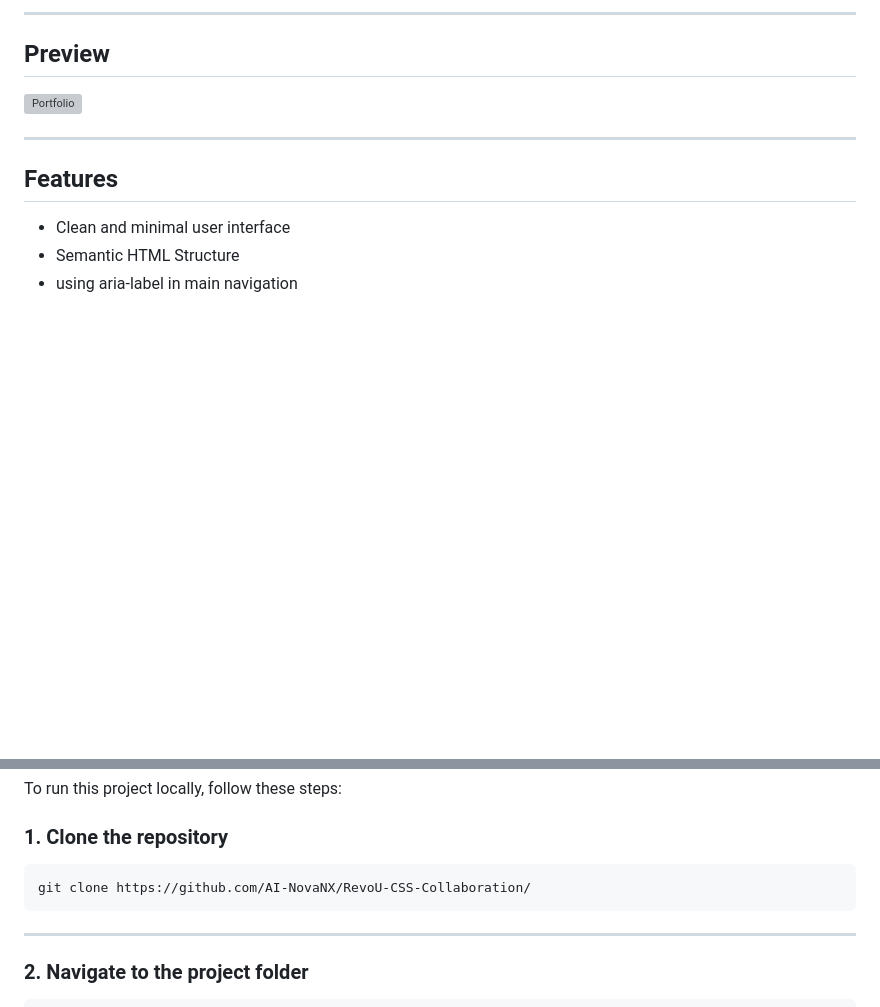
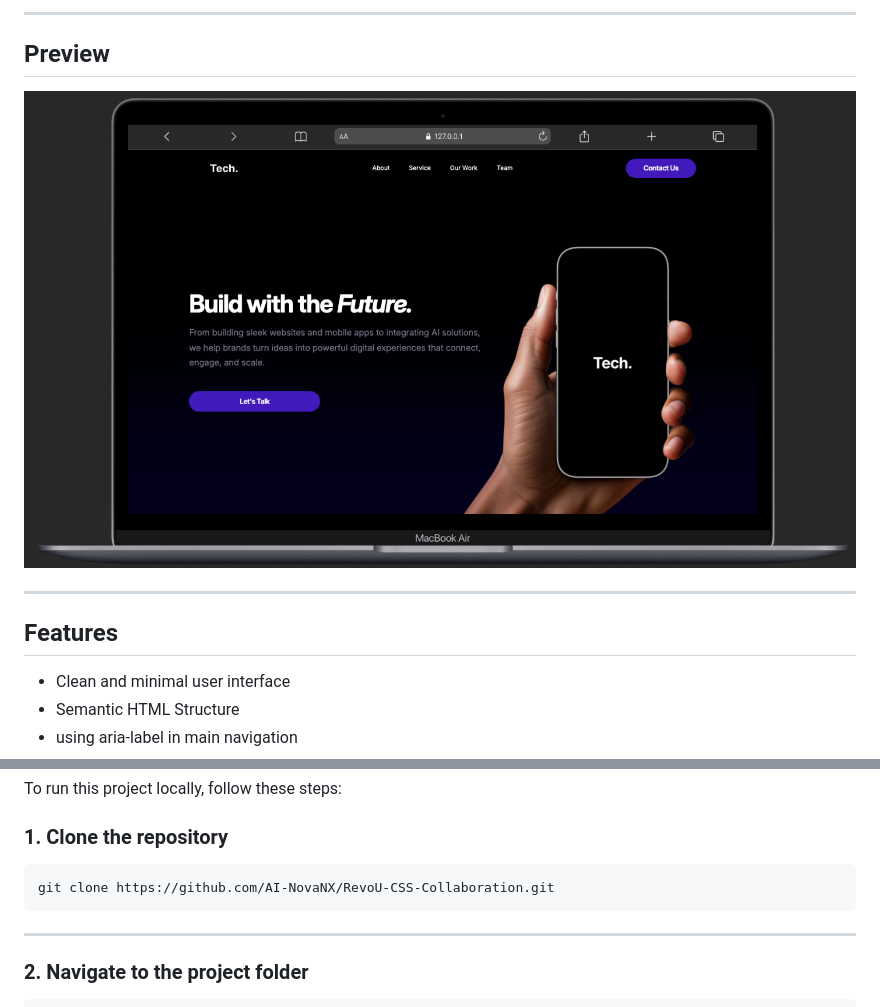
Before and after one commit to AI-NovaNX/RevoU-CSS-Collaboration, a Markdown page: README.md, 2 parts joined by grey strips. Drawn GitHub-style; pictures changed too: assets/Preview.png (added); blank space fills up the shorter version; grey boxes are pictures that could not be loaded.

````diff
--- a/README.md
+++ b/README.md
@@ -9,7 +9,7 @@ The goal of this project is to demonstrate a solid understanding of **fundamenta
 
 ## Preview
 
-![Portfolio](assets/preview.png)
+![Portfolio](assets/Preview.png)
 
 ---
 
@@ -51,7 +51,7 @@ To run this project locally, follow these steps:
 ### 1. Clone the repository
 
 ```bash
-git clone https://github.com/AI-NovaNX/RevoU-CSS-Collaboration/
+git clone https://github.com/AI-NovaNX/RevoU-CSS-Collaboration.git
 ```
 
 ---
````
Also changed, not shown: 1 other file.
